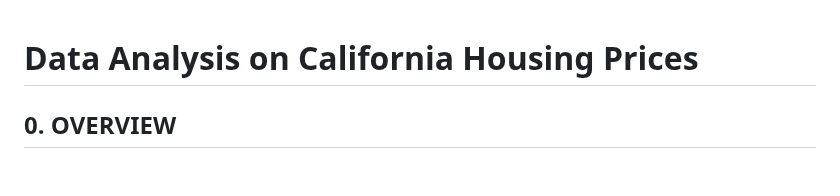
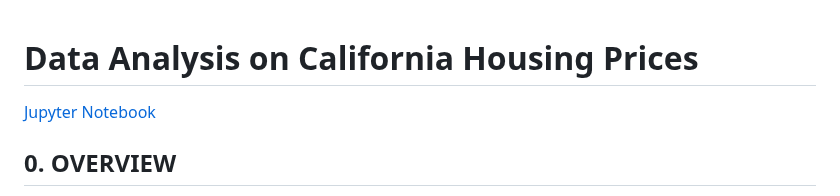
Before and after one commit to TyKang0514/WorkNotes, a Markdown page: caliH/report/report.md, the part around the change. Drawn GitHub-style; blank space fills up the shorter version.

```diff
--- a/caliH/report/report.md
+++ b/caliH/report/report.md
@@ -1,4 +1,6 @@
 # Data Analysis on California Housing Prices
+[Jupyter Notebook](URL)
+
 ## 0. OVERVIEW ##
 The project analyzes 1990s California housing prices, offering valuable insights into the key factors that determine housing values. While based on historical data, it provides a general understanding of housing market analysis. More importantly, this work is meaningful as I designed the process to apply analytical skills in practice, including data cleaning, visualization, and statistical analysis, to uncover trends and make informed predictions of data.
 
```
